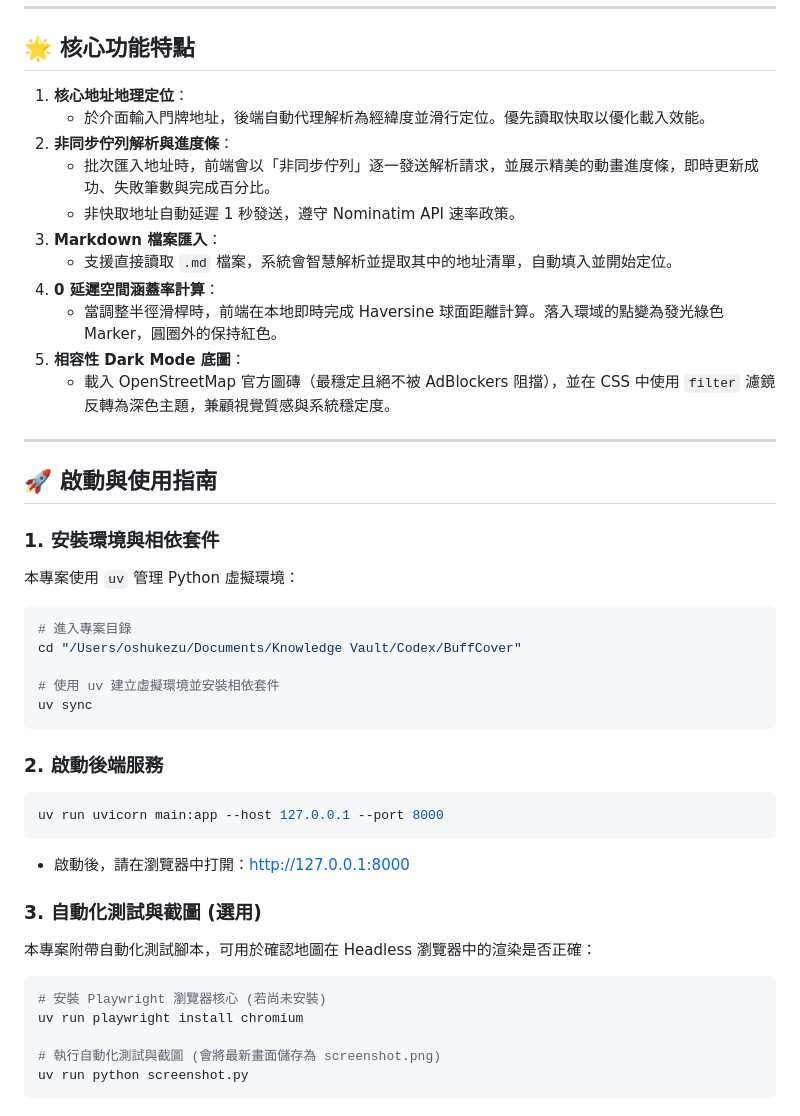
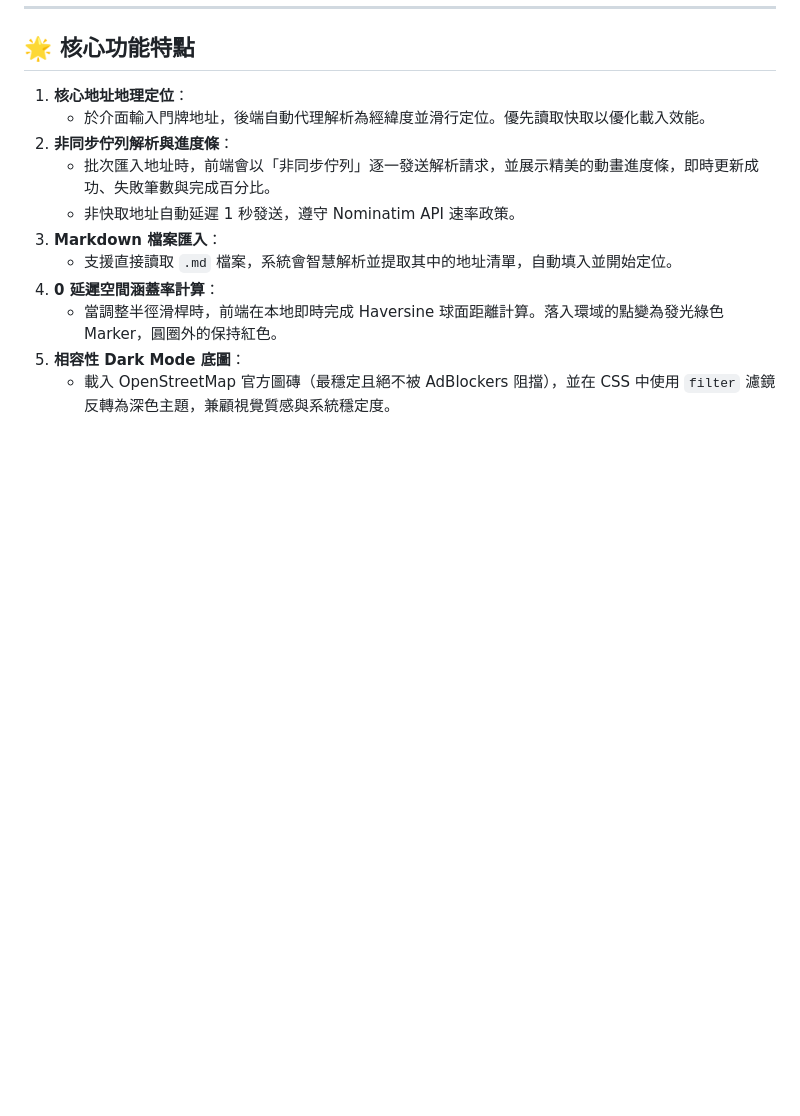
Before and after one commit to oshukezu/BuffCover, a Markdown page: README.md, the part around the change. Rendered like a GitHub page; blank space fills up the shorter version.

````diff
--- a/README.md
+++ b/README.md
@@ -50,33 +50,3 @@ BuffCover/
    * 當調整半徑滑桿時，前端在本地即時完成 Haversine 球面距離計算。落入環域的點變為發光綠色 Marker，圓圈外的保持紅色。
 5. **相容性 Dark Mode 底圖**：
    * 載入 OpenStreetMap 官方圖磚（最穩定且絕不被 AdBlockers 阻擋），並在 CSS 中使用 `filter` 濾鏡反轉為深色主題，兼顧視覺質感與系統穩定度。
-
----
-
-## 🚀 啟動與使用指南
-
-### 1. 安裝環境與相依套件
-本專案使用 `uv` 管理 Python 虛擬環境：
-```bash
-# 進入專案目錄
-cd "/Users/oshukezu/Documents/Knowledge Vault/Codex/BuffCover"
-
-# 使用 uv 建立虛擬環境並安裝相依套件
-uv sync
-```
-
-### 2. 啟動後端服務
-```bash
-uv run uvicorn main:app --host 127.0.0.1 --port 8000
-```
-* 啟動後，請在瀏覽器中打開：[http://127.0.0.1:8000](http://127.0.0.1:8000)
-
-### 3. 自動化測試與截圖 (選用)
-本專案附帶自動化測試腳本，可用於確認地圖在 Headless 瀏覽器中的渲染是否正確：
-```bash
-# 安裝 Playwright 瀏覽器核心 (若尚未安裝)
-uv run playwright install chromium
-
-# 執行自動化測試與截圖 (會將最新畫面儲存為 screenshot.png)
-uv run python screenshot.py
-```
````
